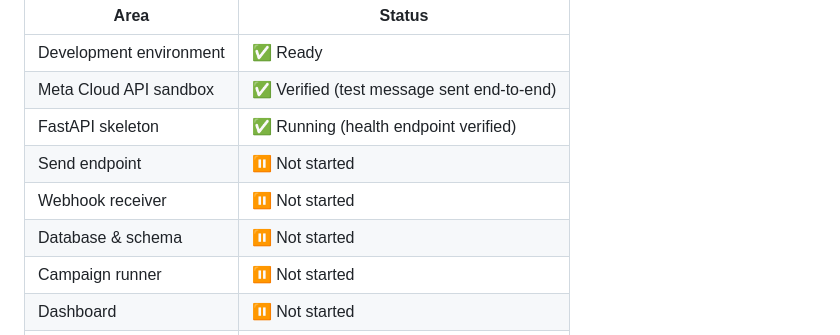
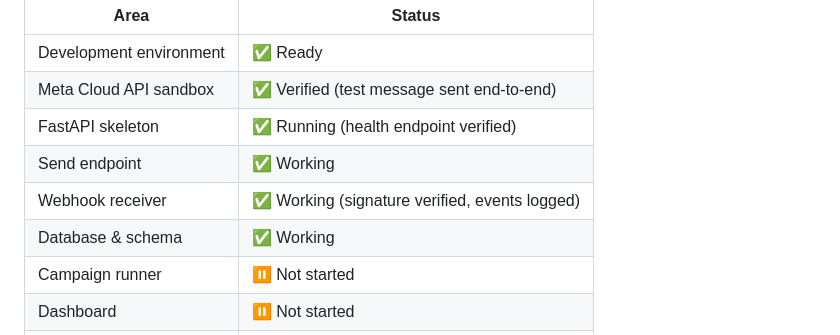
Before and after one commit to pablogiomi/notify-health-whatsapp-prototype, a Markdown page: README.md, the part around the change. GitHub-like rendering.

Commit message:
Update README: core message flow complete end-to-end

```diff
--- a/README.md
+++ b/README.md
@@ -35,9 +35,9 @@ This README will be updated as the project progresses. At any point it reflects
 | Development environment | ✅ Ready |
 | Meta Cloud API sandbox | ✅ Verified (test message sent end-to-end) |
 | FastAPI skeleton  | ✅ Running (health endpoint verified) |
-| Send endpoint | ⏸ Not started |
-| Webhook receiver | ⏸ Not started |
-| Database & schema | ⏸ Not started |
+| Send endpoint           | ✅ Working                                    |
+| Webhook receiver        | ✅ Working (signature verified, events logged)|
+| Database & schema       | ✅ Working                                    |
 | Campaign runner | ⏸ Not started |
 | Dashboard | ⏸ Not started |
 | Deployment | ⏸ Not started |
```
